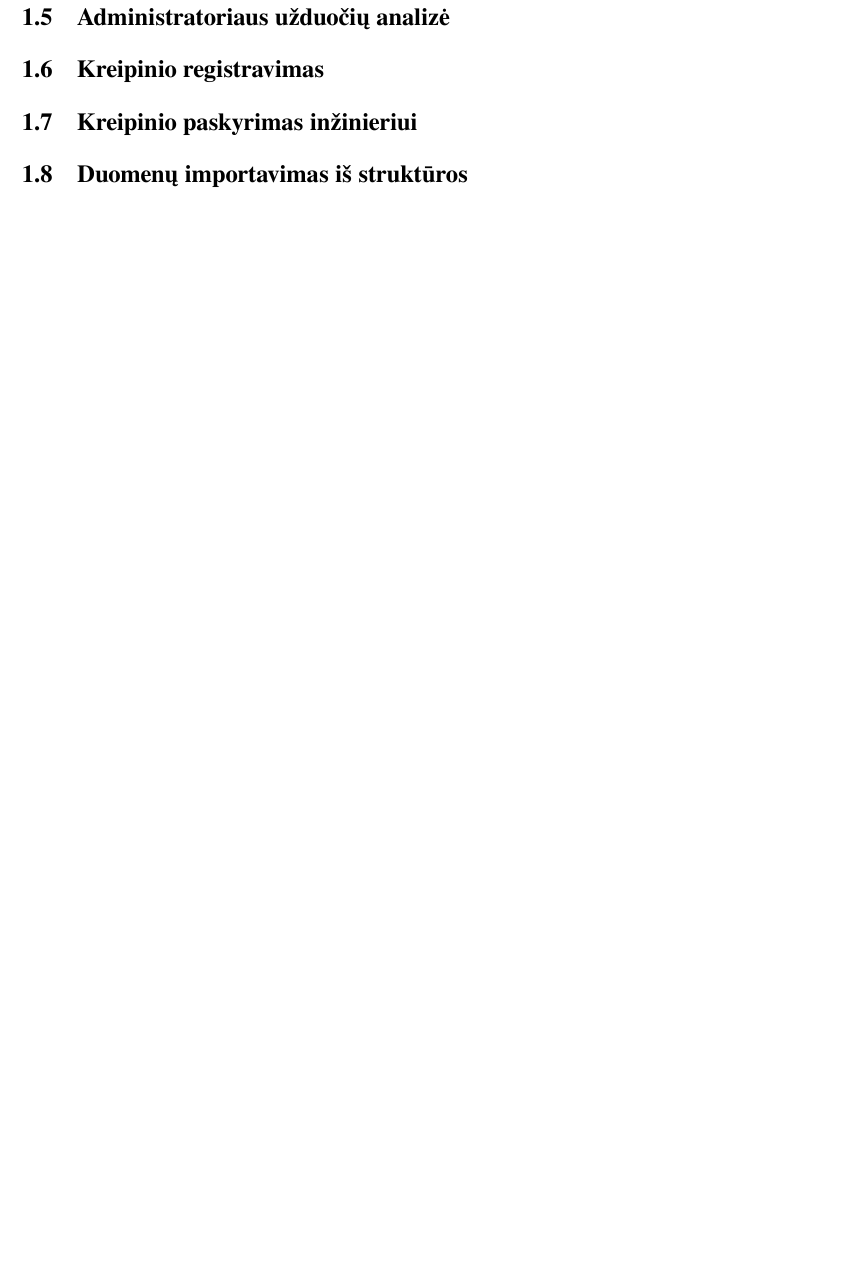
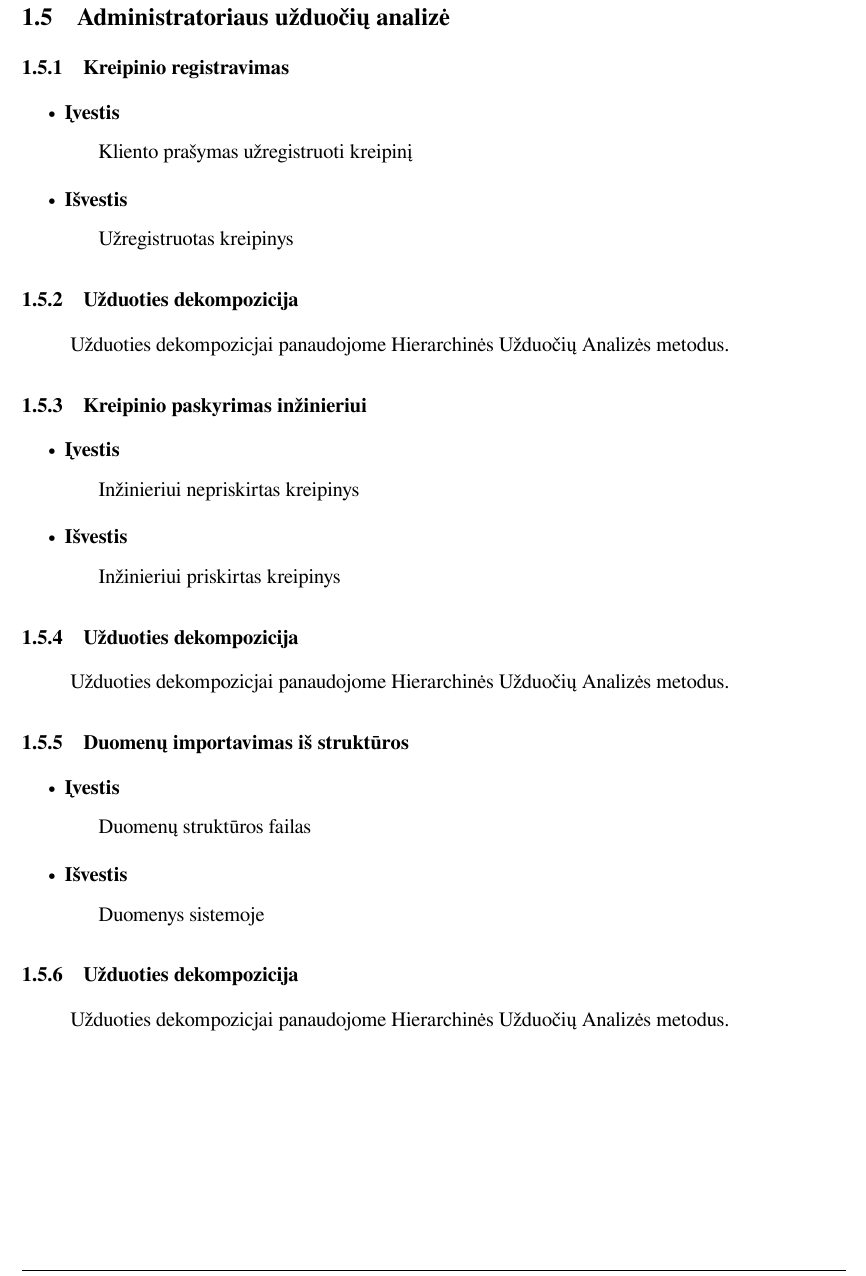
Before and after one commit to donce/help-desk, a LaTeX document (docs/zmogaus-kompiuterio-saveika/hierarch-uzd-analize-ir-maketas/main.tex, which reads docs/zmogaus-kompiuterio-saveika/hierarch-uzd-analize-ir-maketas/analize.tex): part of page 6 of 7, cut so that both start at the same text, the shorter picture padded with empty space. Compiled offline with XeLaTeX.

Commit message:
admin diagrams, request.details field

```diff
--- a/docs/zmogaus-kompiuterio-saveika/hierarch-uzd-analize-ir-maketas/analize.tex
+++ b/docs/zmogaus-kompiuterio-saveika/hierarch-uzd-analize-ir-maketas/analize.tex
@@ -57,8 +57,41 @@
 
 \subsection {Administratoriaus užduočių analizė}
 
-	\subsection {Kreipinio registravimas}
+	\subsubsection {Kreipinio registravimas}
 
-	\subsection {Kreipinio paskyrimas inžinieriui}
+		\begin{itemize}
+			\item \textbf{Įvestis}
+				\subitem {Kliento prašymas užregistruoti kreipinį}
+			\item \textbf{Išvestis}
+				\subitem {Užregistruotas kreipinys}
+		\end{itemize}
 
-	\subsection {Duomenų importavimas iš struktūros}
+	\subsubsection {Užduoties dekompozicija}
+
+	Užduoties dekompozicjai panaudojome Hierarchinės Užduočių Analizės metodus.
+
+	\subsubsection {Kreipinio paskyrimas inžinieriui}
+
+		\begin{itemize}
+			\item \textbf{Įvestis}
+				\subitem {Inžinieriui nepriskirtas kreipinys}
+			\item \textbf{Išvestis}
+				\subitem {Inžinieriui priskirtas kreipinys}
+		\end{itemize}
+
+	\subsubsection {Užduoties dekompozicija}
+
+	Užduoties dekompozicjai panaudojome Hierarchinės Užduočių Analizės metodus.
+
+	\subsubsection {Duomenų importavimas iš struktūros}
+
+		\begin{itemize}
+			\item \textbf{Įvestis}
+				\subitem {Duomenų struktūros failas}
+			\item \textbf{Išvestis}
+				\subitem {Duomenys sistemoje}
+		\end{itemize}
+
+	\subsubsection {Užduoties dekompozicija}
+
+	Užduoties dekompozicjai panaudojome Hierarchinės Užduočių Analizės metodus.
```
Also changed, not shown: 4 other files.
